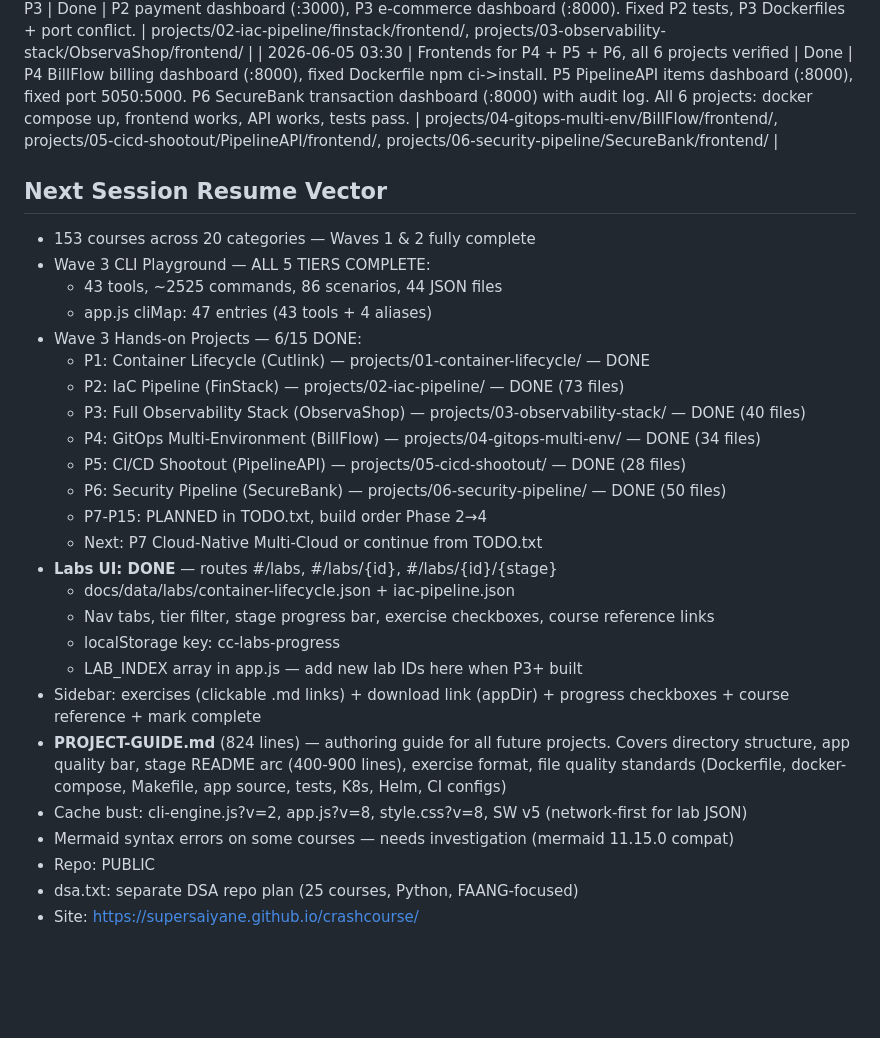
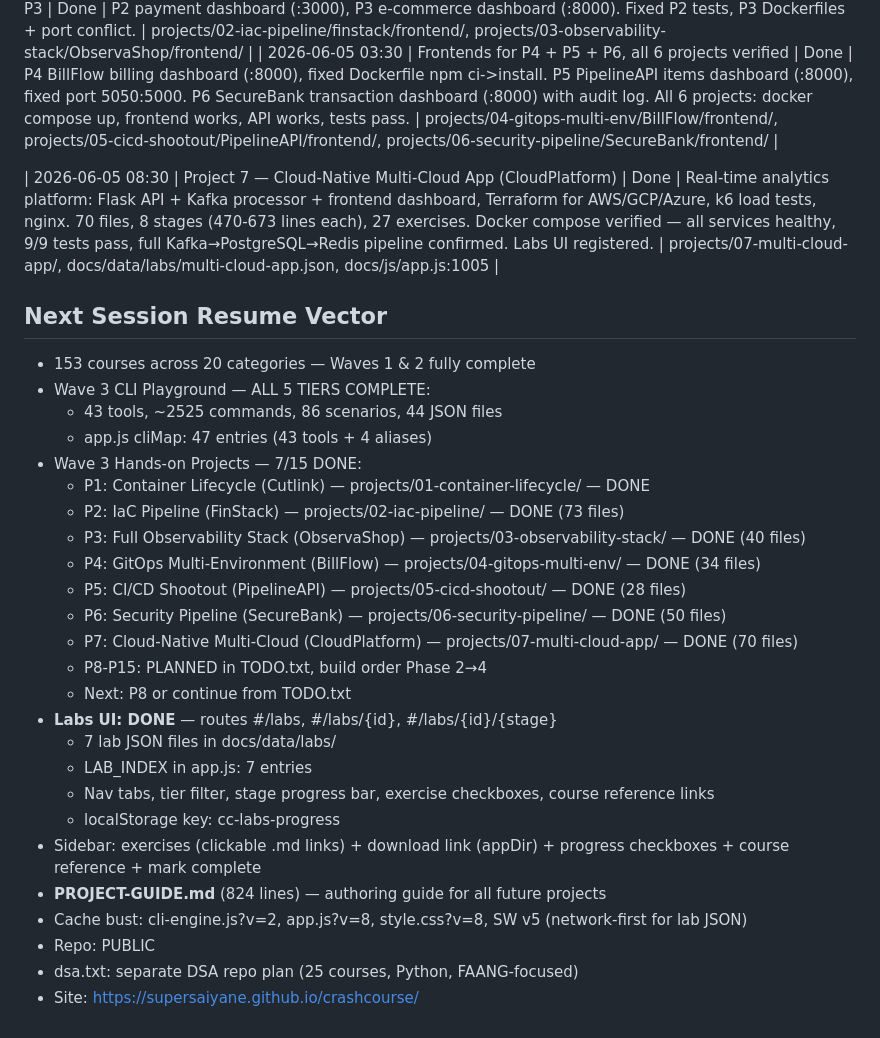
Before and after one commit to supersaiyane/crashcourse, a Markdown page: docs/checkpoint.md, the part around the change. GitHub-like rendering; blank space fills up the shorter version.

Commit message:
docs: checkpoint — P7 CloudPlatform verified, 7/15 projects done
Co-Authored-By: Claude Opus 4.6 (1M context) <noreply@anthropic.com>

```diff
--- a/docs/checkpoint.md
+++ b/docs/checkpoint.md
@@ -60,30 +60,32 @@
 | 2026-06-05 02:30 | Frontends for P2 + P3 | Done | P2 payment dashboard (:3000), P3 e-commerce dashboard (:8000). Fixed P2 tests, P3 Dockerfiles + port conflict. | projects/02-iac-pipeline/finstack/frontend/, projects/03-observability-stack/ObservaShop/frontend/ |
 | 2026-06-05 03:30 | Frontends for P4 + P5 + P6, all 6 projects verified | Done | P4 BillFlow billing dashboard (:8000), fixed Dockerfile npm ci->install. P5 PipelineAPI items dashboard (:8000), fixed port 5050:5000. P6 SecureBank transaction dashboard (:8000) with audit log. All 6 projects: docker compose up, frontend works, API works, tests pass. | projects/04-gitops-multi-env/BillFlow/frontend/, projects/05-cicd-shootout/PipelineAPI/frontend/, projects/06-security-pipeline/SecureBank/frontend/ |
 
+| 2026-06-05 08:30 | Project 7 — Cloud-Native Multi-Cloud App (CloudPlatform) | Done | Real-time analytics platform: Flask API + Kafka processor + frontend dashboard, Terraform for AWS/GCP/Azure, k6 load tests, nginx. 70 files, 8 stages (470-673 lines each), 27 exercises. Docker compose verified — all services healthy, 9/9 tests pass, full Kafka→PostgreSQL→Redis pipeline confirmed. Labs UI registered. | projects/07-multi-cloud-app/, docs/data/labs/multi-cloud-app.json, docs/js/app.js:1005 |
+
 ## Next Session Resume Vector
 
 - 153 courses across 20 categories — Waves 1 & 2 fully complete
 - Wave 3 CLI Playground — ALL 5 TIERS COMPLETE:
   - 43 tools, ~2525 commands, 86 scenarios, 44 JSON files
   - app.js cliMap: 47 entries (43 tools + 4 aliases)
-- Wave 3 Hands-on Projects — 6/15 DONE:
+- Wave 3 Hands-on Projects — 7/15 DONE:
   - P1: Container Lifecycle (Cutlink) — projects/01-container-lifecycle/ — DONE
   - P2: IaC Pipeline (FinStack) — projects/02-iac-pipeline/ — DONE (73 files)
   - P3: Full Observability Stack (ObservaShop) — projects/03-observability-stack/ — DONE (40 files)
   - P4: GitOps Multi-Environment (BillFlow) — projects/04-gitops-multi-env/ — DONE (34 files)
   - P5: CI/CD Shootout (PipelineAPI) — projects/05-cicd-shootout/ — DONE (28 files)
   - P6: Security Pipeline (SecureBank) — projects/06-security-pipeline/ — DONE (50 files)
-  - P7-P15: PLANNED in TODO.txt, build order Phase 2→4
-  - Next: P7 Cloud-Native Multi-Cloud or continue from TODO.txt
+  - P7: Cloud-Native Multi-Cloud (CloudPlatform) — projects/07-multi-cloud-app/ — DONE (70 files)
+  - P8-P15: PLANNED in TODO.txt, build order Phase 2→4
+  - Next: P8 or continue from TODO.txt
 - **Labs UI: DONE** — routes #/labs, #/labs/{id}, #/labs/{id}/{stage}
-  - docs/data/labs/container-lifecycle.json + iac-pipeline.json
+  - 7 lab JSON files in docs/data/labs/
+  - LAB_INDEX in app.js: 7 entries
   - Nav tabs, tier filter, stage progress bar, exercise checkboxes, course reference links
   - localStorage key: cc-labs-progress
-  - LAB_INDEX array in app.js — add new lab IDs here when P3+ built
 - Sidebar: exercises (clickable .md links) + download link (appDir) + progress checkboxes + course reference + mark complete
-- **PROJECT-GUIDE.md** (824 lines) — authoring guide for all future projects. Covers directory structure, app quality bar, stage README arc (400-900 lines), exercise format, file quality standards (Dockerfile, docker-compose, Makefile, app source, tests, K8s, Helm, CI configs)
+- **PROJECT-GUIDE.md** (824 lines) — authoring guide for all future projects
 - Cache bust: cli-engine.js?v=2, app.js?v=8, style.css?v=8, SW v5 (network-first for lab JSON)
-- Mermaid syntax errors on some courses — needs investigation (mermaid 11.15.0 compat)
 - Repo: PUBLIC
 - dsa.txt: separate DSA repo plan (25 courses, Python, FAANG-focused)
 - Site: https://supersaiyane.github.io/crashcourse/
```
